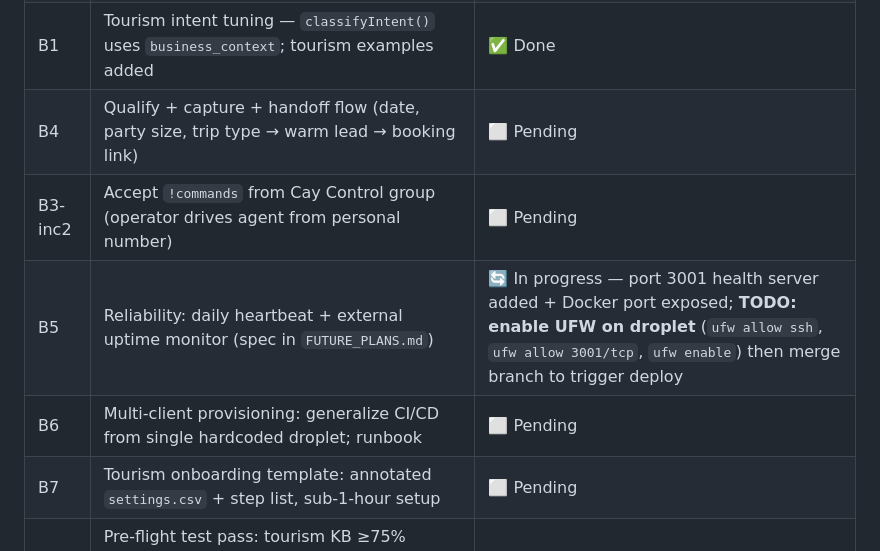
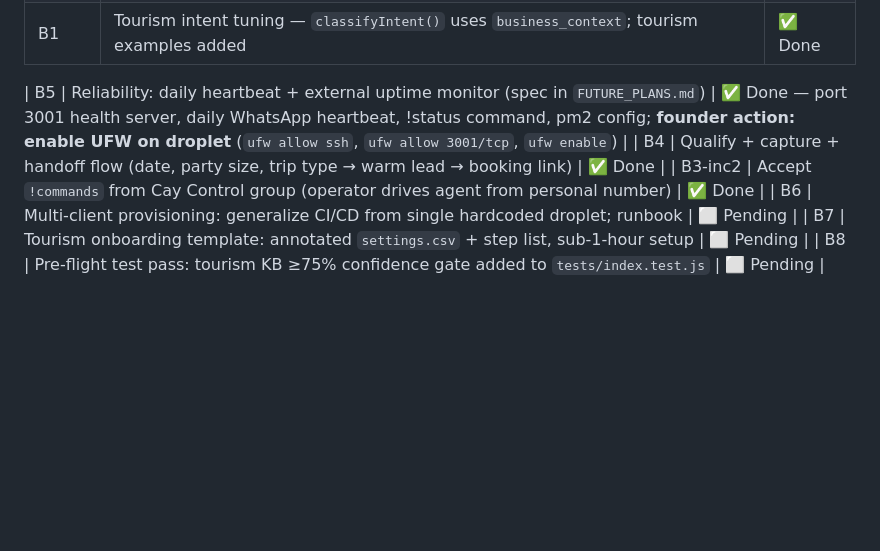
Before and after one commit to gjamescollie/OutreachBey, a Markdown page: docs/TODO.md, the part around the change. Rendered like a GitHub page; blank space fills up the shorter version.

Commit message:
docs: mark B4 and B3-inc2 done in TODO
Co-Authored-By: Claude Sonnet 4.6 <noreply@anthropic.com>
Claude-Session: https://claude.ai/code/session_015AECVjwdhXkiGVXMgLnV8L

```diff
--- a/docs/TODO.md
+++ b/docs/TODO.md
@@ -15,9 +15,10 @@
 | B9-ux | Dashboard UX upgrade — health panel, two-tab Settings, industry KB templates, responsive design, waState tracking | ✅ Done |
 | B2 | Tourism KB template (`demo/settings_tour.csv` + `defaults/settings_tour.csv`) | ✅ Done |
 | B1 | Tourism intent tuning — `classifyIntent()` uses `business_context`; tourism examples added | ✅ Done |
-| B4 | Qualify + capture + handoff flow (date, party size, trip type → warm lead → booking link) | ⬜ Pending |
-| B3-inc2 | Accept `!commands` from Cay Control group (operator drives agent from personal number) | ⬜ Pending |
-| B5 | Reliability: daily heartbeat + external uptime monitor (spec in `FUTURE_PLANS.md`) | 🔄 In progress — port 3001 health server added + Docker port exposed; **TODO: enable UFW on droplet** (`ufw allow ssh`, `ufw allow 3001/tcp`, `ufw enable`) then merge branch to trigger deploy |
+
+| B5 | Reliability: daily heartbeat + external uptime monitor (spec in `FUTURE_PLANS.md`) | ✅ Done — port 3001 health server, daily WhatsApp heartbeat, !status command, pm2 config; **founder action: enable UFW on droplet** (`ufw allow ssh`, `ufw allow 3001/tcp`, `ufw enable`) |
+| B4 | Qualify + capture + handoff flow (date, party size, trip type → warm lead → booking link) | ✅ Done |
+| B3-inc2 | Accept `!commands` from Cay Control group (operator drives agent from personal number) | ✅ Done |
 | B6 | Multi-client provisioning: generalize CI/CD from single hardcoded droplet; runbook | ⬜ Pending |
 | B7 | Tourism onboarding template: annotated `settings.csv` + step list, sub-1-hour setup | ⬜ Pending |
 | B8 | Pre-flight test pass: tourism KB ≥75% confidence gate added to `tests/index.test.js` | ⬜ Pending |
```
